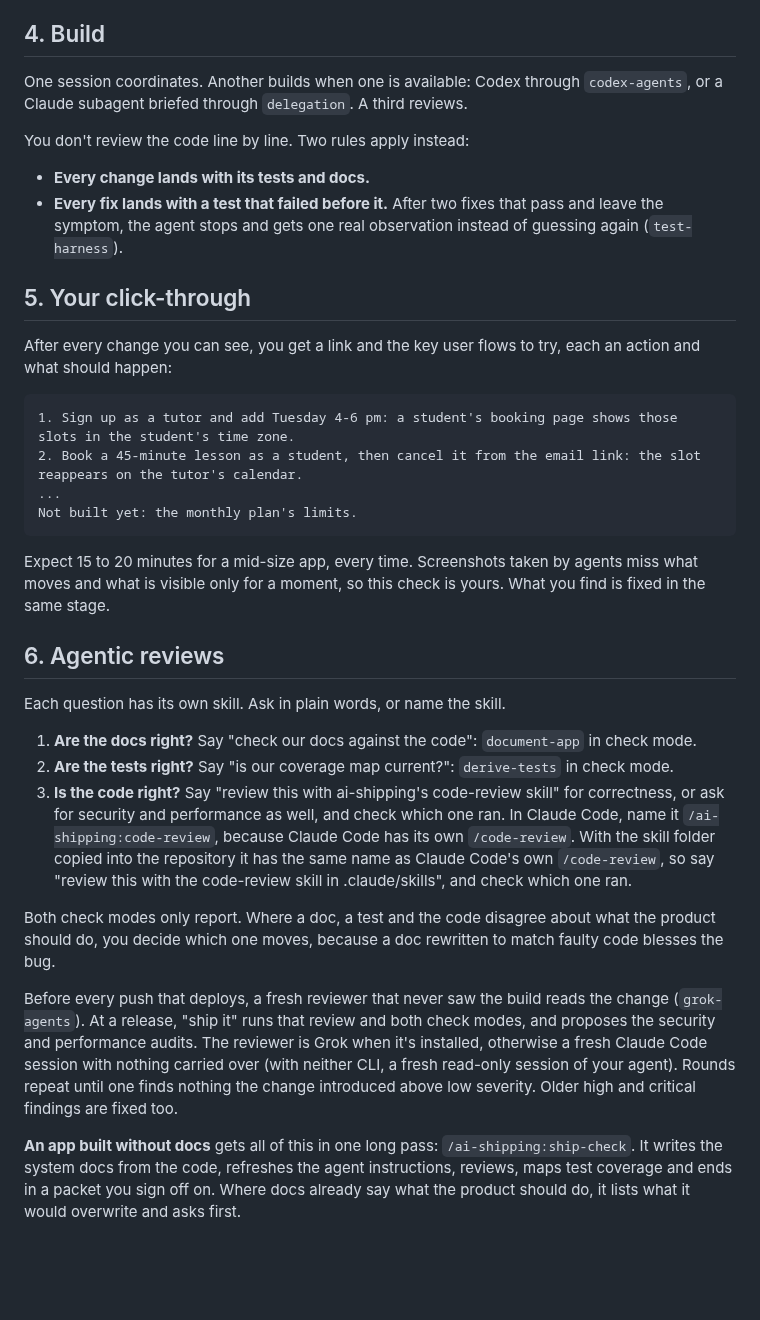
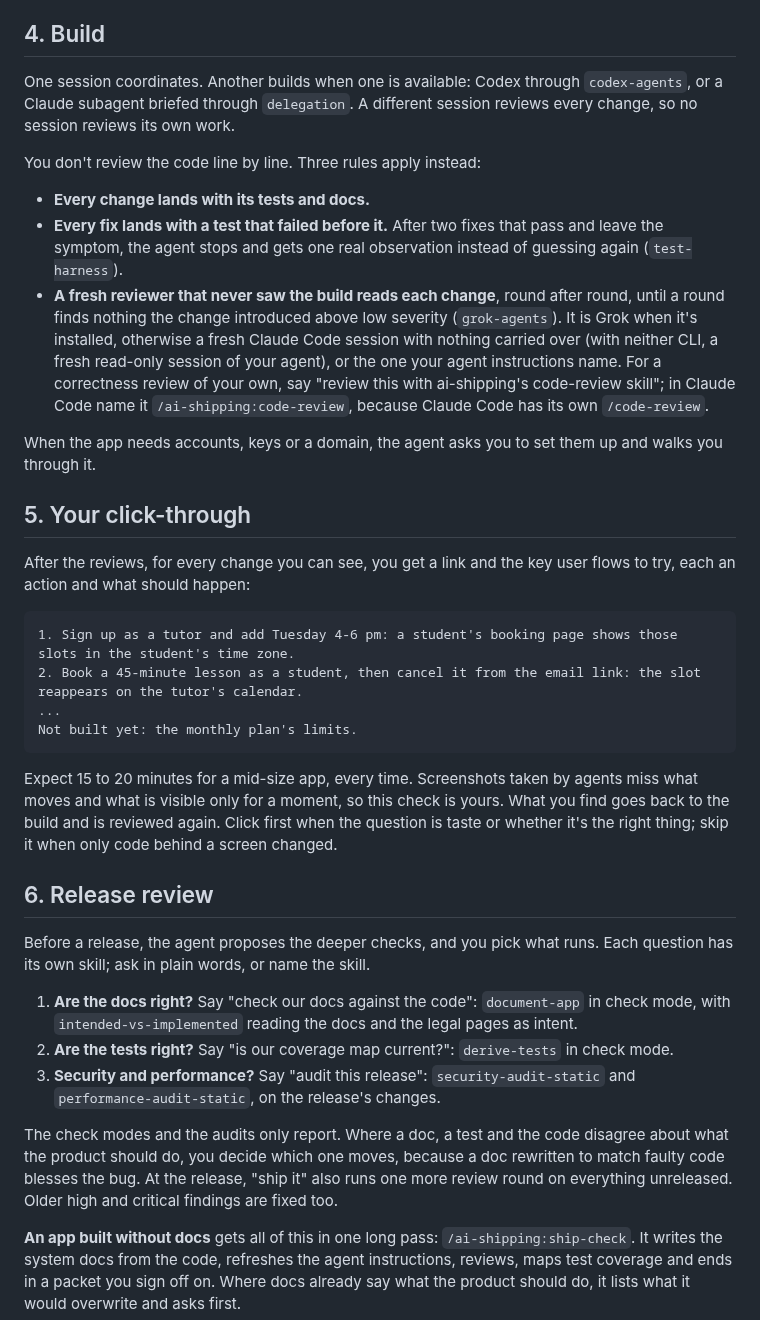
Before and after one commit to phuryn/product-engineering, a Markdown page: WALKTHROUGH.md, the part around the change. Rendered like a GitHub page; blank space fills up the shorter version.

Commit message:
The process order: Build with its reviews, then the click-through, then the release review
Pawel's call (2026-10-29), as a monitoring product's history ran it: on 2026-10-22 a review round
came back clean overnight, the owner's preview that morning found six problems, and each fix went
back through review; no review made an earlier click-through wasted.

Build: one session coordinates, another builds, a different session reviews every change, so no
session reviews its own work; code-review and grok-agents sit there, and the agent walks the
owner through setting up accounts, keys and a domain. Click-through: after the reviews, what the
owner finds goes back to the build and is reviewed again; first when the question is taste, not
when only code behind a screen changed. Release review: before a release the agent proposes the
deeper checks (the docs and legal pages against the code, the coverage map, security and
performance) and the owner picks what runs; release-gate's checklist now proposes the check modes
beside the static audits, and the release still runs one more round on everything unreleased.
README table, prose and alt text, start-here's steps and its release row, the walkthrough, the
preview's fix-and-review line, and the new process graphics.

Co-Authored-By: Claude Opus 5.5 <noreply@anthropic.com>

````diff
--- a/WALKTHROUGH.md
+++ b/WALKTHROUGH.md
@@ -54,15 +54,18 @@ A stage that offers options stops until you pick, such as two design directions.
 
 ## 4. Build
 
-One session coordinates. Another builds when one is available: Codex through `codex-agents`, or a Claude subagent briefed through `delegation`. A third reviews.
+One session coordinates. Another builds when one is available: Codex through `codex-agents`, or a Claude subagent briefed through `delegation`. A different session reviews every change, so no session reviews its own work.
 
-You don't review the code line by line. Two rules apply instead:
+You don't review the code line by line. Three rules apply instead:
 - **Every change lands with its tests and docs.**
 - **Every fix lands with a test that failed before it.** After two fixes that pass and leave the symptom, the agent stops and gets one real observation instead of guessing again (`test-harness`).
+- **A fresh reviewer that never saw the build reads each change**, round after round, until a round finds nothing the change introduced above low severity (`grok-agents`). It is Grok when it's installed, otherwise a fresh Claude Code session with nothing carried over (with neither CLI, a fresh read-only session of your agent), or the one your agent instructions name. For a correctness review of your own, say "review this with ai-shipping's code-review skill"; in Claude Code name it `/ai-shipping:code-review`, because Claude Code has its own `/code-review`.
+
+When the app needs accounts, keys or a domain, the agent asks you to set them up and walks you through it.
 
 ## 5. Your click-through
 
-After every change you can see, you get a link and the key user flows to try, each an action and what should happen:
+After the reviews, for every change you can see, you get a link and the key user flows to try, each an action and what should happen:
 
 ```
 1. Sign up as a tutor and add Tuesday 4-6 pm: a student's booking page shows those slots in the student's time zone.
@@ -71,19 +74,17 @@ After every change you can see, you get a link and the key user flows to try, ea
 Not built yet: the monthly plan's limits.
 ```
 
-Expect 15 to 20 minutes for a mid-size app, every time. Screenshots taken by agents miss what moves and what is visible only for a moment, so this check is yours. What you find is fixed in the same stage.
+Expect 15 to 20 minutes for a mid-size app, every time. Screenshots taken by agents miss what moves and what is visible only for a moment, so this check is yours. What you find goes back to the build and is reviewed again. Click first when the question is taste or whether it's the right thing; skip it when only code behind a screen changed.
 
-## 6. Agentic reviews
+## 6. Release review
 
-Each question has its own skill. Ask in plain words, or name the skill.
+Before a release, the agent proposes the deeper checks, and you pick what runs. Each question has its own skill; ask in plain words, or name the skill.
 
-1. **Are the docs right?** Say "check our docs against the code": `document-app` in check mode.
+1. **Are the docs right?** Say "check our docs against the code": `document-app` in check mode, with `intended-vs-implemented` reading the docs and the legal pages as intent.
 2. **Are the tests right?** Say "is our coverage map current?": `derive-tests` in check mode.
-3. **Is the code right?** Say "review this with ai-shipping's code-review skill" for correctness, or ask for security and performance as well, and check which one ran. In Claude Code, name it `/ai-shipping:code-review`, because Claude Code has its own `/code-review`. With the skill folder copied into the repository it has the same name as Claude Code's own `/code-review`, so say "review this with the code-review skill in .claude/skills", and check which one ran.
+3. **Security and performance?** Say "audit this release": `security-audit-static` and `performance-audit-static`, on the release's changes.
 
-Both check modes only report. Where a doc, a test and the code disagree about what the product should do, you decide which one moves, because a doc rewritten to match faulty code blesses the bug.
-
-Before every push that deploys, a fresh reviewer that never saw the build reads the change (`grok-agents`). At a release, "ship it" runs that review and both check modes, and proposes the security and performance audits. The reviewer is Grok when it's installed, otherwise a fresh Claude Code session with nothing carried over (with neither CLI, a fresh read-only session of your agent). Rounds repeat until one finds nothing the change introduced above low severity. Older high and critical findings are fixed too.
+The check modes and the audits only report. Where a doc, a test and the code disagree about what the product should do, you decide which one moves, because a doc rewritten to match faulty code blesses the bug. At the release, "ship it" also runs one more review round on everything unreleased. Older high and critical findings are fixed too.
 
 **An app built without docs** gets all of this in one long pass: `/ai-shipping:ship-check`. It writes the system docs from the code, refreshes the agent instructions, reviews, maps test coverage and ends in a packet you sign off on. Where docs already say what the product should do, it lists what it would overwrite and asks first.
 
````
Also changed, not shown: README.md (+6 -6 lines), assets/lifecycle-dark.png, assets/lifecycle-light.png, 3 other files.
